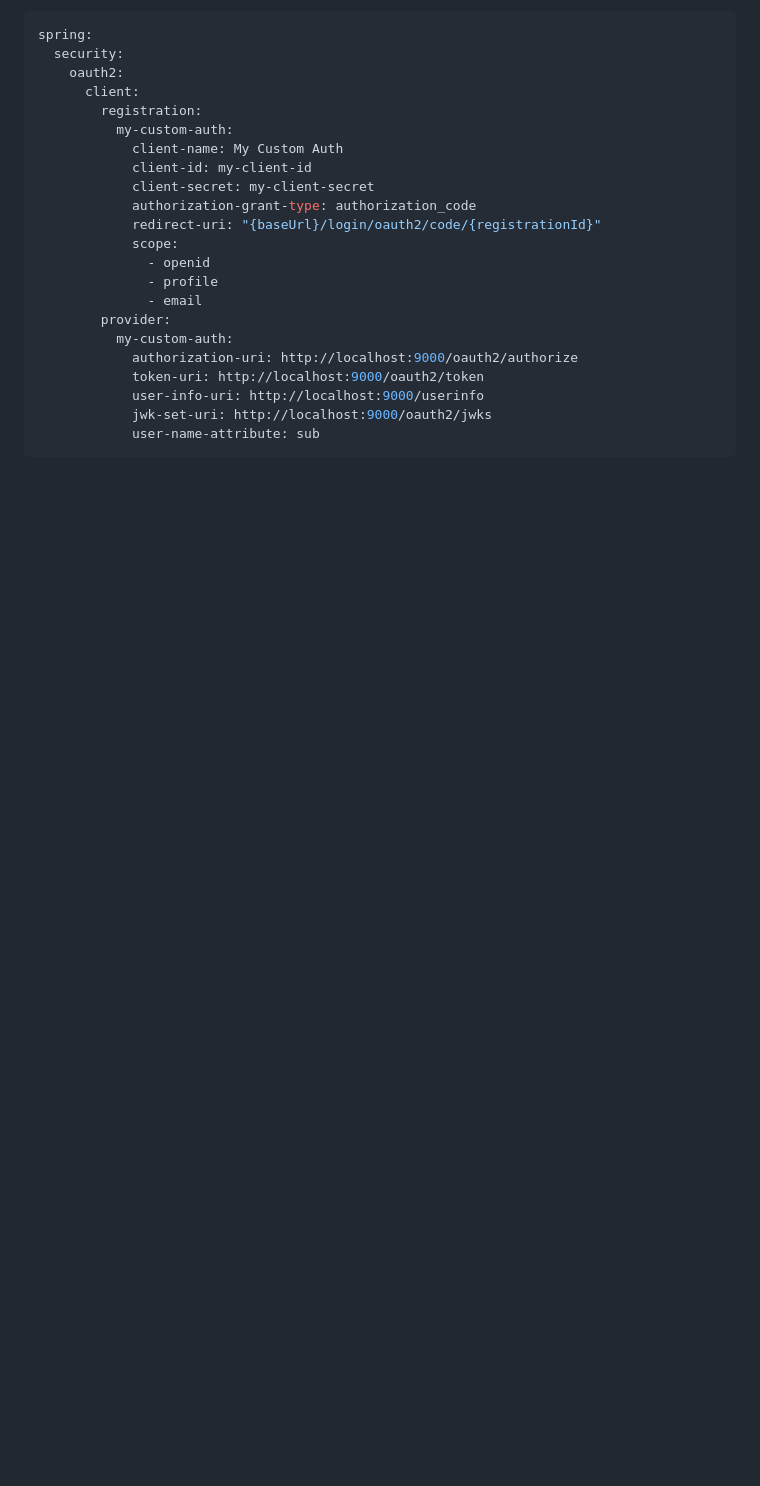
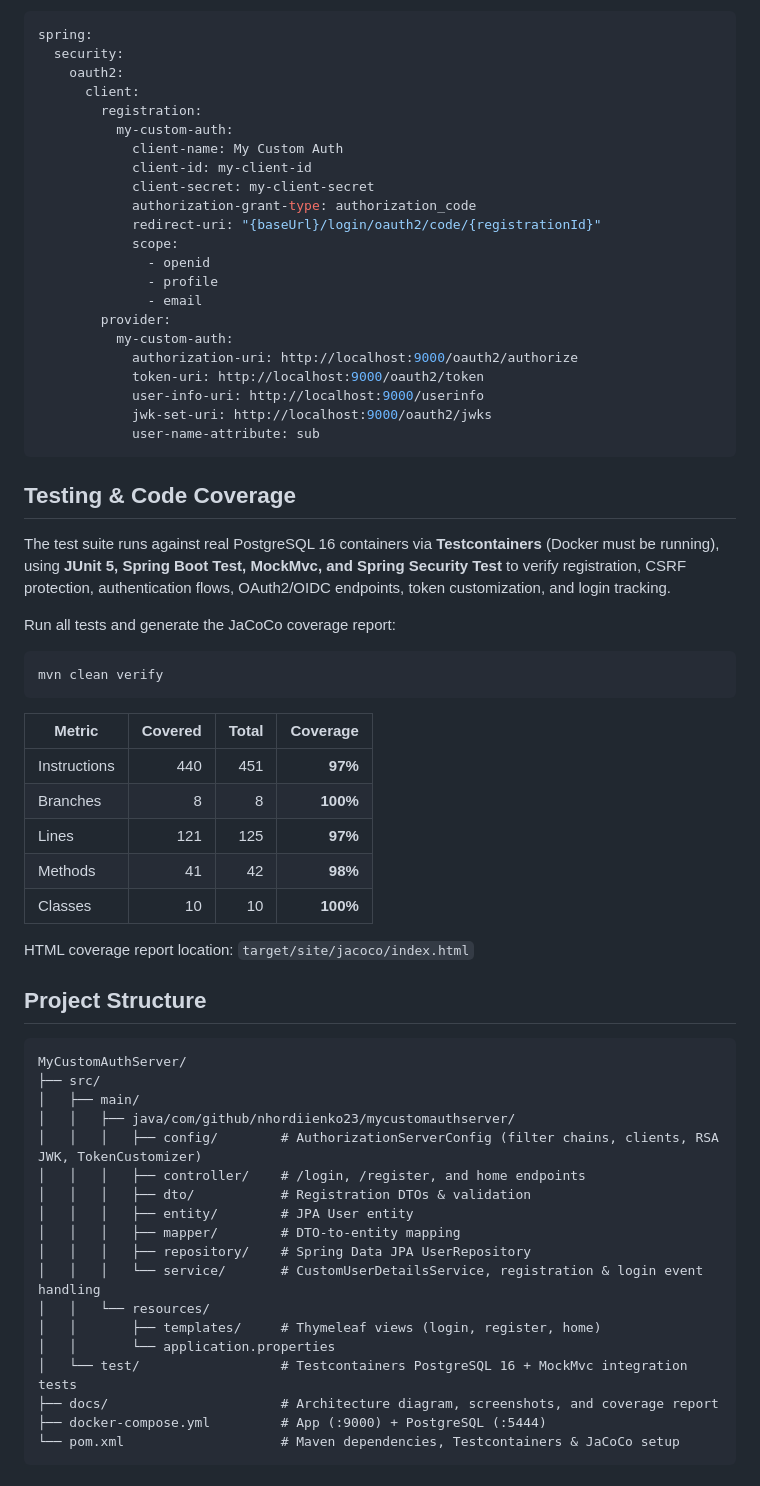
Before and after one commit to nhordiienko23/MyCustomAuthServer, a Markdown page: README.md, the part around one of its changes. Rendered like a GitHub page; blank space fills up the shorter version.

````diff
--- a/README.md
+++ b/README.md
@@ -137,3 +135,47 @@ spring:
             jwk-set-uri: http://localhost:9000/oauth2/jwks
             user-name-attribute: sub
 ```
+
+## Testing & Code Coverage
+
+The test suite runs against real PostgreSQL 16 containers via **Testcontainers** (Docker must be running), using **JUnit 5, Spring Boot Test, MockMvc, and Spring Security Test** to verify registration, CSRF protection, authentication flows, OAuth2/OIDC endpoints, token customization, and login tracking.
+
+Run all tests and generate the JaCoCo coverage report:
+
+```bash
+mvn clean verify
+```
+
+| Metric | Covered | Total | Coverage |
+| --- | ---: | ---: | ---: |
+| Instructions | 440 | 451 | **97%** |
+| Branches | 8 | 8 | **100%** |
+| Lines | 121 | 125 | **97%** |
+| Methods | 41 | 42 | **98%** |
+| Classes | 10 | 10 | **100%** |
+
+HTML coverage report location: `target/site/jacoco/index.html`
+
+## Project Structure
+
+```text
+MyCustomAuthServer/
+├── src/
+│   ├── main/
+│   │   ├── java/com/github/nhordiienko23/mycustomauthserver/
+│   │   │   ├── config/        # AuthorizationServerConfig (filter chains, clients, RSA JWK, TokenCustomizer)
+│   │   │   ├── controller/    # /login, /register, and home endpoints
+│   │   │   ├── dto/           # Registration DTOs & validation
+│   │   │   ├── entity/        # JPA User entity
+│   │   │   ├── mapper/        # DTO-to-entity mapping
+│   │   │   ├── repository/    # Spring Data JPA UserRepository
+│   │   │   └── service/       # CustomUserDetailsService, registration & login event handling
+│   │   └── resources/
+│   │       ├── templates/     # Thymeleaf views (login, register, home)
+│   │       └── application.properties
+│   └── test/                  # Testcontainers PostgreSQL 16 + MockMvc integration tests
+├── docs/                      # Architecture diagram, screenshots, and coverage report
+├── docker-compose.yml         # App (:9000) + PostgreSQL (:5444)
+└── pom.xml                    # Maven dependencies, Testcontainers & JaCoCo setup
+```
+
````
Also changed, not shown: other parts of README.md (+101 -84 lines), docs/home.png (added), docs/jacoco-report.png (added), docs/jwks.png (added), docs/login.png (added), docs/oidc-discovery.png (added), docs/register.png (added), 2 other files.
